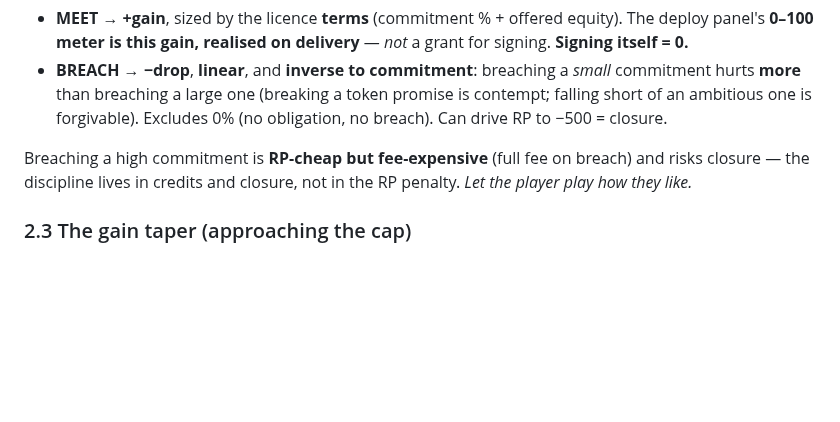
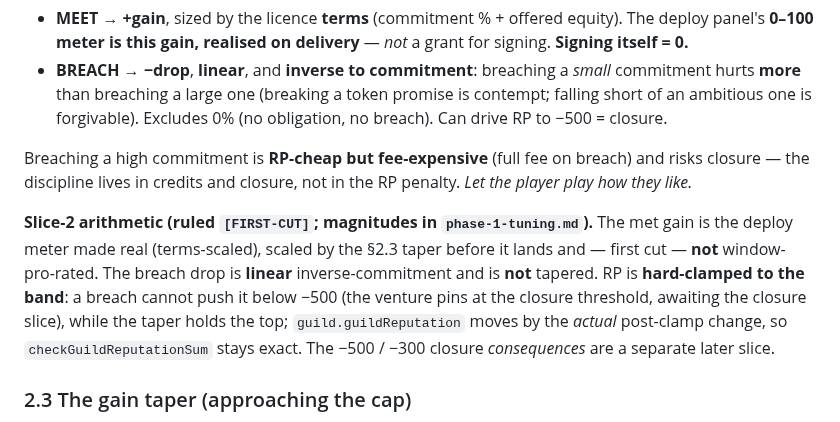
Before and after one commit to Raven-git-hub/starfare, a Markdown page: docs/points-and-reputation.md, the part around the change. Rendered like a GitHub page; blank space fills up the shorter version.

Commit message:
docs: rule slice-2 RP band arithmetic — terms-scaled meet, inverse-commitment breach
Promotes the two [SHEET] rows to [FIRST-CUT] and records the slice-2
arithmetic (RP arithmetic only; closure/forced-lease deferred):

- Met gain = the deploy meter made real: REP_MEET_MAX(100) x
  (0.5*committedOutputPct + 0.5*equityFrac), scaled by the 800/1500 gain
  taper, not window-pro-rated at first cut. +100/cycle x 10 = +1000
  dividend-max, so the tier structure falls out of the meter.
- Breach drop = linear inverse-commitment: -(100 - 90*committedOutputPct),
  -10 at full commit to ~-100 as commit->0, not tapered.
- RP hard-clamped to [-500, ~1500]: floor pins a breached venture at the
  closure threshold (closure is a later slice); guild sum moves by the
  actual post-clamp change so checkGuildReputationSum stays exact.

Numbers are [FIRST-CUT], tuned in play. Doc-only.

```diff
--- a/docs/points-and-reputation.md
+++ b/docs/points-and-reputation.md
@@ -119,6 +119,14 @@ every cycle is exactly one of two:
 Breaching a high commitment is **RP-cheap but fee-expensive** (full fee on breach) and risks closure — the
 discipline lives in credits and closure, not in the RP penalty. *Let the player play how they like.*
 
+**Slice-2 arithmetic (ruled `[FIRST-CUT]`; magnitudes in `phase-1-tuning.md`).** The met gain is the deploy
+meter made real (terms-scaled), scaled by the §2.3 taper before it lands and — first cut — **not**
+window-pro-rated. The breach drop is **linear** inverse-commitment and is **not** tapered. RP is
+**hard-clamped to the band**: a breach cannot push it below −500 (the venture pins at the closure threshold,
+awaiting the closure slice), while the taper holds the top; `guild.guildReputation` moves by the *actual*
+post-clamp change, so `checkGuildReputationSum` stays exact. The −500 / −300 closure *consequences* are a
+separate later slice.
+
 ### 2.3 The gain taper (approaching the cap)
 
 - **Below 800:** gains at full strength.
```
Also changed, not shown: docs/phase-1-tuning.md (+2 -2 lines).
